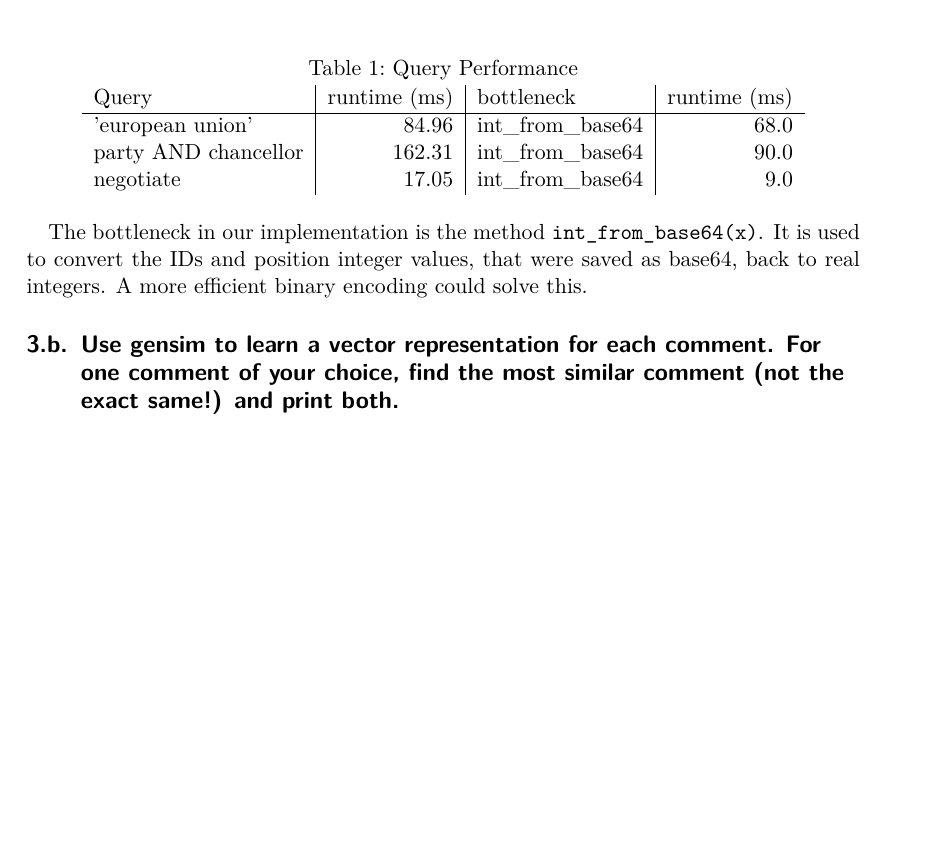
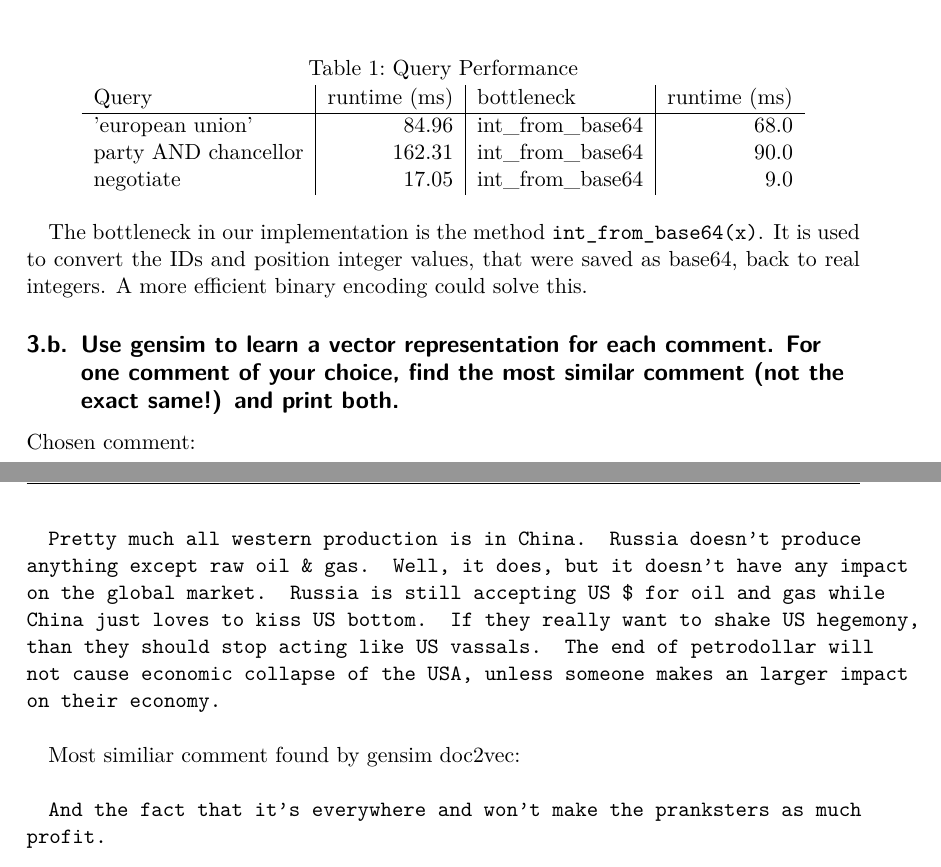
Before and after one commit to luminosuslight/comment-search-engine, a LaTeX problem sheet (assignments/assignment6.tex): part of page 2 of 2 before the commit and two parts of pages 2 and 3 of 3 after it, the two joined at a grey line, cut so that both start at the same text, the shorter picture padded with empty space. Compiled offline with pdfLaTeX.

Commit message:
Added results from doc2vec (still bad results).

```diff
--- a/assignments/assignment6.tex
+++ b/assignments/assignment6.tex
@@ -101,7 +101,13 @@ The bottleneck in our implementation is the method \texttt{int\_from\_base64(x)}
 
 \subsection{Use gensim to learn a vector representation for each comment. For one comment of your choice, find the most similar comment (not the exact same!) and print both.}
 
+Chosen comment:\\
 
+\texttt{Pretty much all western production is in China. Russia doesn't produce anything except raw oil \& gas. Well, it does, but it doesn't have any impact on the global market. Russia is still accepting US \$ for oil and gas while China just loves to kiss US bottom. If they really want to shake US hegemony, than they should stop acting like US vassals. The end of petrodollar will not cause economic collapse of the USA, unless someone makes an larger impact on their economy.}\\
+
+Most similiar comment found by gensim doc2vec:\\
+
+\texttt{And the fact that it's everywhere and won't make the pranksters as much profit.}
 
 
 \end{document}
```
Also changed, not shown: assignments/assignment6.pdf.
